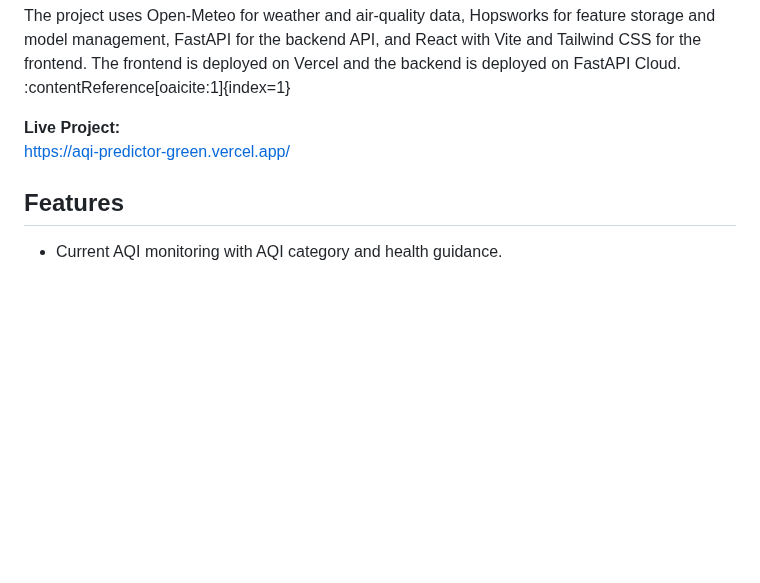
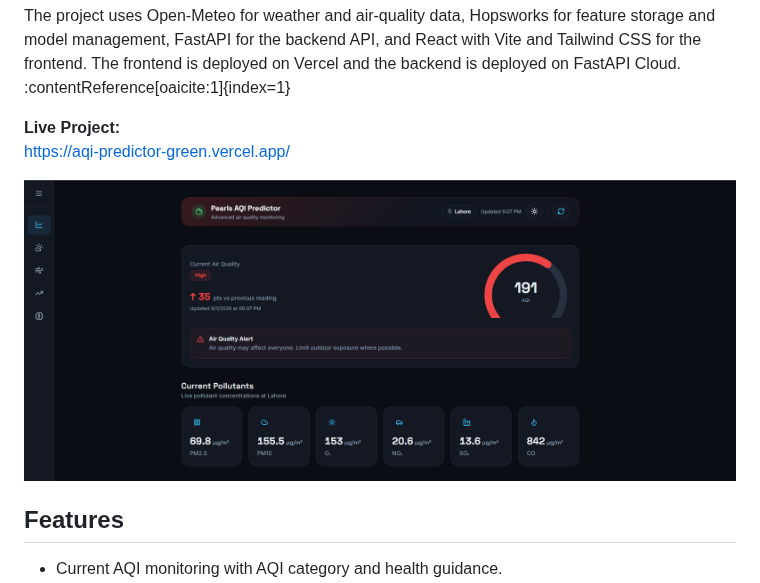
Before and after one commit to Mian-Hamza/aqi_predictor, a Markdown page: README.md, the part around the change. GitHub-like rendering; pictures changed too: screenshots/dashboard.png (added); blank space fills up the shorter version.

Commit message:
dashboard image added

```diff
--- a/README.md
+++ b/README.md
@@ -6,6 +6,8 @@ The project uses Open-Meteo for weather and air-quality data, Hopsworks for feat
 
 **Live Project:**
 https://aqi-predictor-green.vercel.app/
+
+![Pearls AQI Predictor Dashboard](screenshots/dashboard.png)
 
 ## Features
 
```
